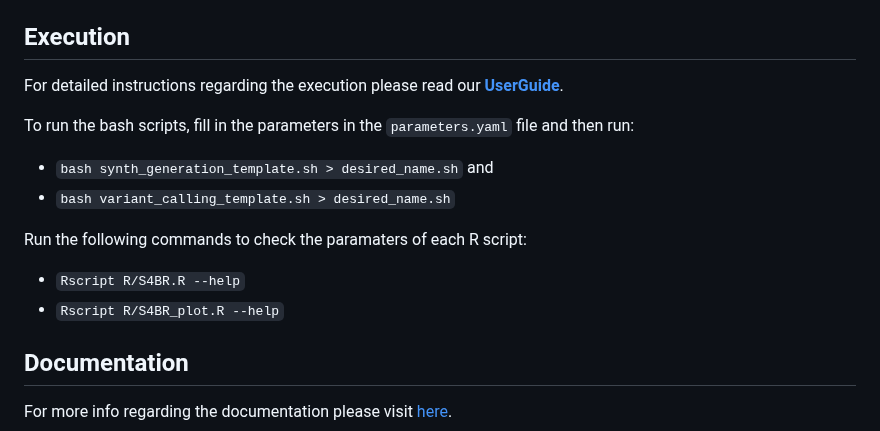
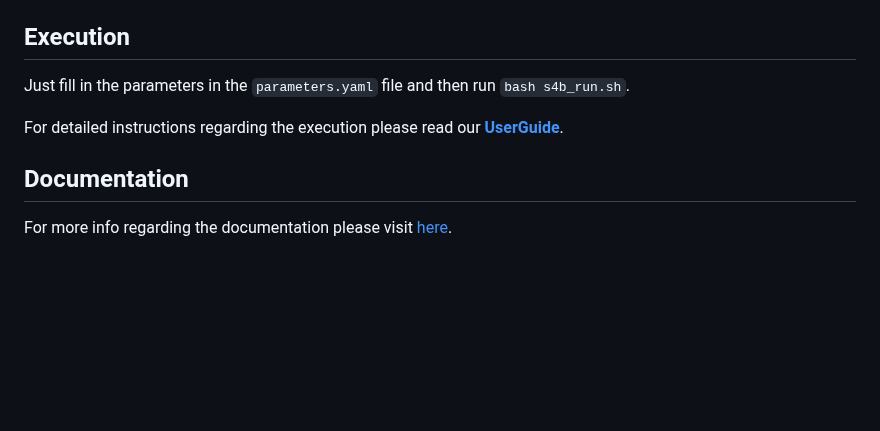
Before and after one commit to sfragkoul/synth4bench, a Markdown page: README.md, the part around the change. GitHub-like rendering; blank space fills up the shorter version.

```diff
--- a/README.md
+++ b/README.md
@@ -48,19 +48,11 @@ All data are open and available in [Zenodo](https://zenodo.org/records/10683211)
 
 ## Execution
 
+Just fill in the parameters in the `parameters.yaml` file and then run `bash s4b_run.sh`.
+
 For detailed instructions regarding the execution please read our [**UserGuide**](https://github.com/sfragkoul/synth4bench/blob/main/docs/UserGuide.md#executing-synth4bench).
 
 <div align='justify'>
-
-To run the bash scripts, fill in the parameters in the `parameters.yaml` file and then run:
-
-- `bash synth_generation_template.sh > desired_name.sh` and
-- `bash variant_calling_template.sh > desired_name.sh`
-
-Run the following commands to check the paramaters of each R script:
-
-- `Rscript R/S4BR.R --help`
-- `Rscript R/S4BR_plot.R --help`
 
 ## Documentation
 For more info regarding the documentation please visit [here](https://github.com/sfragkoul/synth4bench/blob/main/docs/Documentation.md).
```
